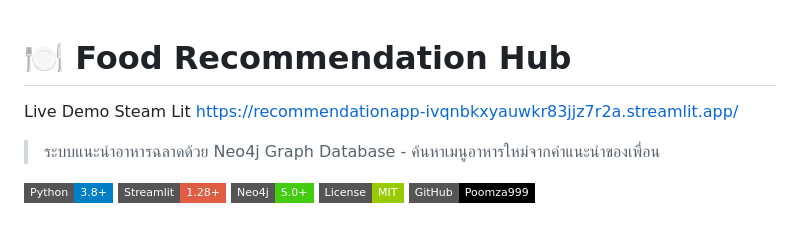
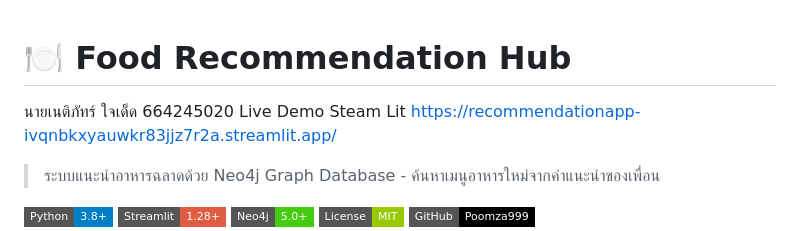
Before and after one commit to Poomza999/RECOMMENDATION_HUB, a Markdown page: README.md, the part around the change. Drawn GitHub-style; badges without logos.

```diff
--- a/README.md
+++ b/README.md
@@ -1,5 +1,6 @@
 # 🍽️ Food Recommendation Hub
 
+นายเนติภัทร์ ใจเด็ด 664245020
 Live Demo Steam Lit
 https://recommendationapp-ivqnbkxyauwkr83jjz7r2a.streamlit.app/
 
```
